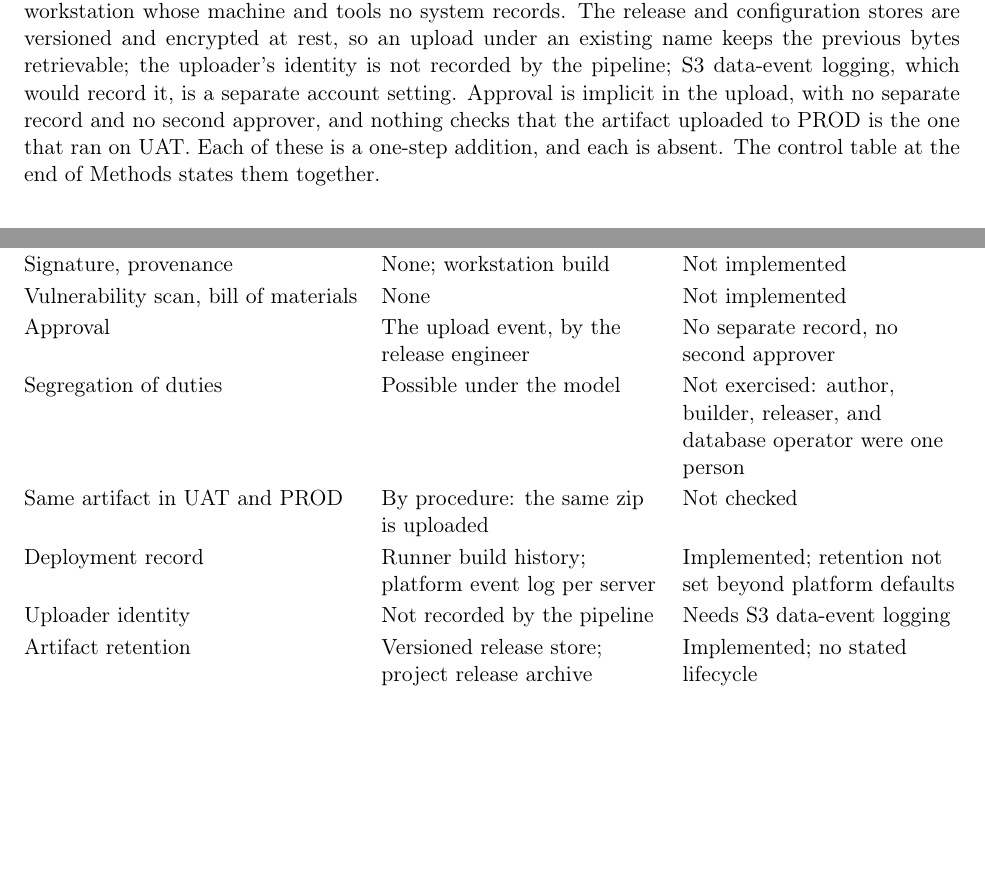
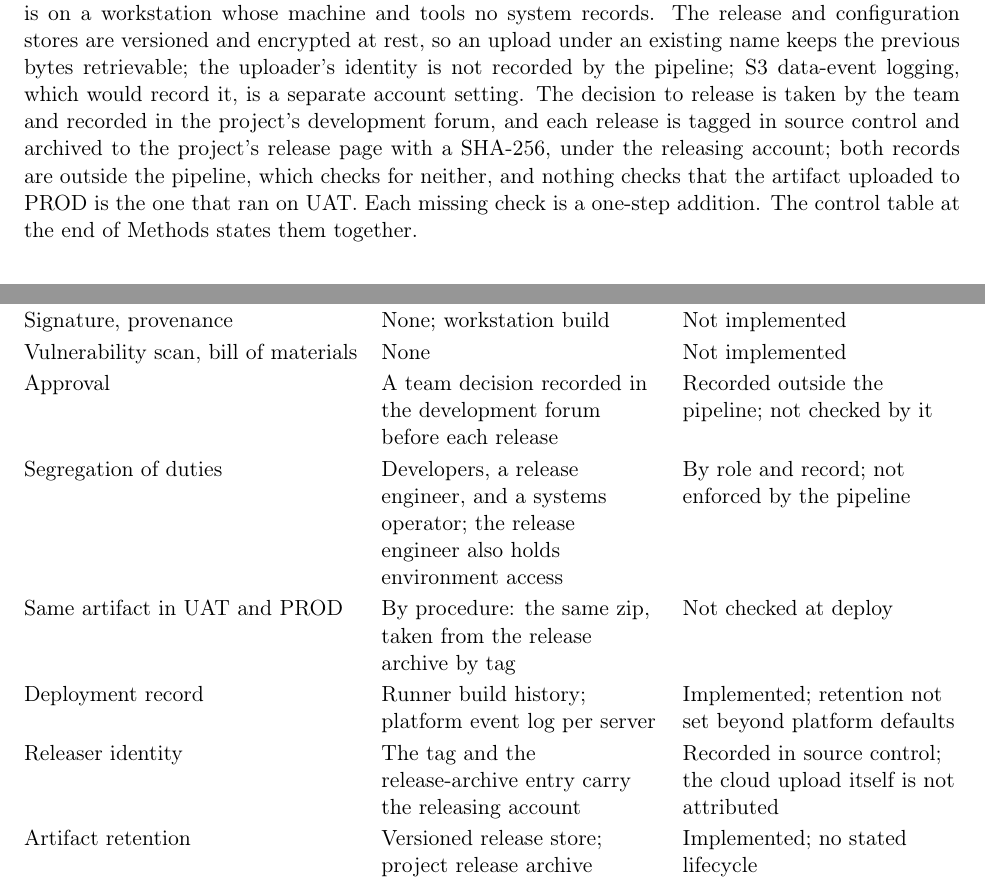
Before and after one commit to Anode1/articles, a LaTeX paper (ControlModel/artifact_promotion_case_study.tex): two parts of pages 11 and 13 of 20, joined at a grey line, cut so that both start at the same text, the shorter picture padded with empty space. Compiled offline with pdfLaTeX.

Commit message:
ControlModel case study: approval and release log exist outside the pipeline; three roles named
Co-Authored-By: Claude Fable 5.1 <noreply@anthropic.com>
Claude-Session: https://claude.ai/code/session_01MUDrazYK6niS4Q1XkGetcZ

```diff
--- a/ControlModel/artifact_promotion_case_study.tex
+++ b/ControlModel/artifact_promotion_case_study.tex
@@ -261,7 +261,7 @@ Application restarts and reads its config on startup
 
 \subsection{Trust boundary}
 
-Whoever can write to an environment's release store can deploy any code to that environment: the script deploys whatever lands, there is no approval step between upload and production, and the deployed code, including the predeploy hook, runs with the server's permissions. That write permission is therefore the production change permission and has to be granted as one. The build records an MD5 checksum beside the zip, and the project's release archive records a SHA-256; no stage of the pipeline verifies either before installation, and both are written by the identity that writes the zip, so they detect corruption in transit and identify the artifact, and they are not tamper evidence. The artifact is not signed, not scanned, and generates no provenance; the build is on a workstation whose machine and tools no system records. The release and configuration stores are versioned and encrypted at rest, so an upload under an existing name keeps the previous bytes retrievable; the uploader's identity is not recorded by the pipeline; S3 data-event logging, which would record it, is a separate account setting. Approval is implicit in the upload, with no separate record and no second approver, and nothing checks that the artifact uploaded to PROD is the one that ran on UAT. Each of these is a one-step addition, and each is absent. The control table at the end of Methods states them together.
+Whoever can write to an environment's release store can deploy any code to that environment: the script deploys whatever lands, there is no approval step between upload and production, and the deployed code, including the predeploy hook, runs with the server's permissions. That write permission is therefore the production change permission and has to be granted as one. The build records an MD5 checksum beside the zip, and the project's release archive records a SHA-256; no stage of the pipeline verifies either before installation, and both are written by the identity that writes the zip, so they detect corruption in transit and identify the artifact, and they are not tamper evidence. The artifact is not signed, not scanned, and generates no provenance; the build is on a workstation whose machine and tools no system records. The release and configuration stores are versioned and encrypted at rest, so an upload under an existing name keeps the previous bytes retrievable; the uploader's identity is not recorded by the pipeline; S3 data-event logging, which would record it, is a separate account setting. The decision to release is taken by the team and recorded in the project's development forum, and each release is tagged in source control and archived to the project's release page with a SHA-256, under the releasing account; both records are outside the pipeline, which checks for neither, and nothing checks that the artifact uploaded to PROD is the one that ran on UAT. Each missing check is a one-step addition. The control table at the end of Methods states them together.
 
 \subsection{The service named CodeBuild runs the deployment and builds nothing}
 
@@ -294,11 +294,11 @@ Artifact identity & Version number in the file name; MD5 beside the zip; SHA-256
 Integrity check at deploy & None & Not implemented \\
 Signature, provenance & None; workstation build & Not implemented \\
 Vulnerability scan, bill of materials & None & Not implemented \\
-Approval & The upload event, by the release engineer & No separate record, no second approver \\
-Segregation of duties & Possible under the model & Not exercised: author, builder, releaser, and database operator were one person \\
-Same artifact in UAT and PROD & By procedure: the same zip is uploaded & Not checked \\
+Approval & A team decision recorded in the development forum before each release & Recorded outside the pipeline; not checked by it \\
+Segregation of duties & Developers, a release engineer, and a systems operator; the release engineer also holds environment access & By role and record; not enforced by the pipeline \\
+Same artifact in UAT and PROD & By procedure: the same zip, taken from the release archive by tag & Not checked at deploy \\
 Deployment record & Runner build history; platform event log per server & Implemented; retention not set beyond platform defaults \\
-Uploader identity & Not recorded by the pipeline & Needs S3 data-event logging \\
+Releaser identity & The tag and the release-archive entry carry the releasing account & Recorded in source control; the cloud upload itself is not attributed \\
 Artifact retention & Versioned release store; project release archive & Implemented; no stated lifecycle \\
 Rollback & Re-upload of a previous artifact from the archive; the platform's own version-label rollback exists and is unused & Implemented, not exercised \\
 Test evidence tied to an artifact & UAT deployment is the only pre-production exposure; its outcome is not logged against the artifact & Not implemented \\
```
Also changed, not shown: ControlModel/artifact_promotion_case_study.pdf, ControlModel/artifact_promotion_case_study.tex (4 more changed lines).
